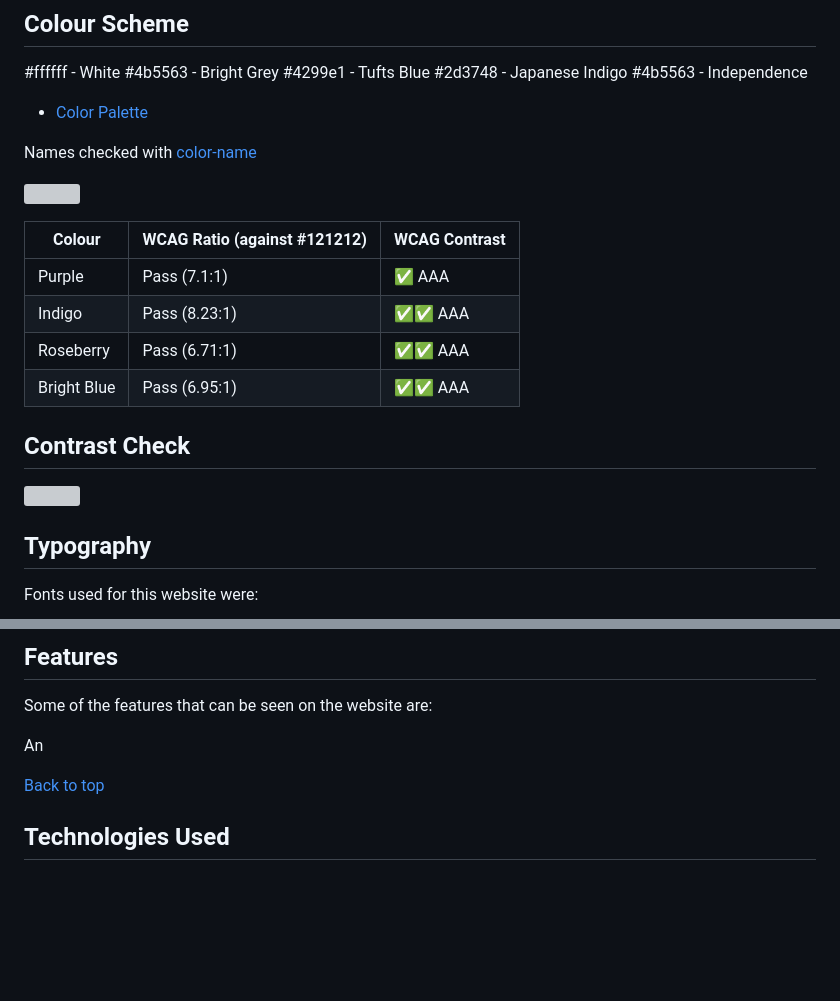
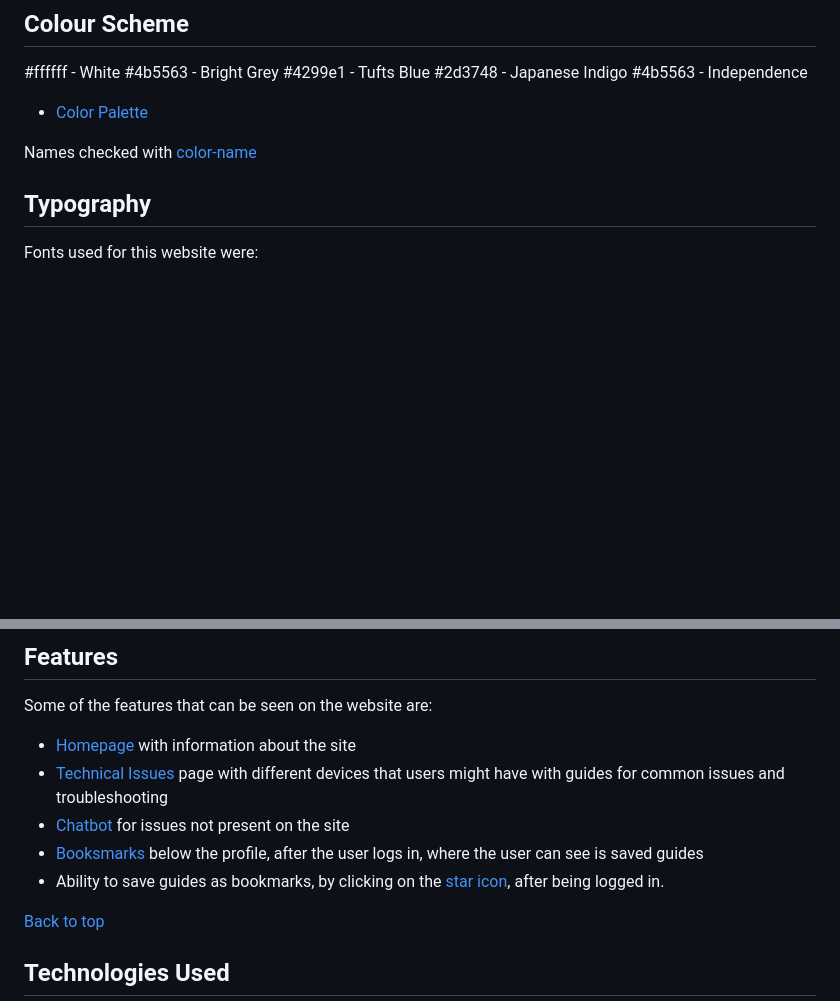
Before and after one commit to Carlos-n21/Team4-Family-hack, a Markdown page: README.md, 2 parts joined by grey strips. Drawn GitHub-style; blank space fills up the shorter version; grey boxes are pictures that could not be loaded.

Commit message:
update readme structure

```diff
--- a/README.md
+++ b/README.md
@@ -94,17 +94,6 @@ Some of the features available
 
 Names checked with [color-name](https://www.color-name.com/hex/4b5563)
 
-<img src="" style="width: 90%; height: 60%;"><br>
-
-| Colour      | WCAG Ratio (against #121212) | WCAG Contrast          |
-|-------------|-------------------------------|-------------------------|
-| Purple      | Pass (7.1:1)                 | ✅ AAA                 |
-| Indigo      | Pass (8.23:1)                | ✅✅ AAA               |
-| Roseberry   | Pass (6.71:1)                | ✅✅ AAA               |
-| Bright Blue | Pass (6.95:1)                | ✅✅ AAA               |
-
-## Contrast Check
-<img src=""><br>
 
 ## Typography
 Fonts used for this website were:
@@ -270,7 +259,11 @@ Image used on the homepage:
 ## Features
 Some of the features that can be seen on the website are:
 
-An
+- [Homepage](https://familytech-3d93c509ed81.herokuapp.com/) with information about the site
+- [Technical Issues](https://familytech-3d93c509ed81.herokuapp.com/technicalissues/) page with different devices that users might have with guides for common issues and troubleshooting
+- [Chatbot](https://familytech-3d93c509ed81.herokuapp.com/chatbot/) for issues not present on the site
+- [Booksmarks](https://familytech-3d93c509ed81.herokuapp.com/profile/bookmarks/) below the profile, after the user logs in, where the user can see is saved guides
+- Ability to save guides as bookmarks, by clicking on the [star icon](https://familytech-3d93c509ed81.herokuapp.com/technicalissues/mobile/), after being logged in.
 
 [Back to top](#top)
 
```
Also changed, not shown: other parts of README.md (+0 -1 lines).
